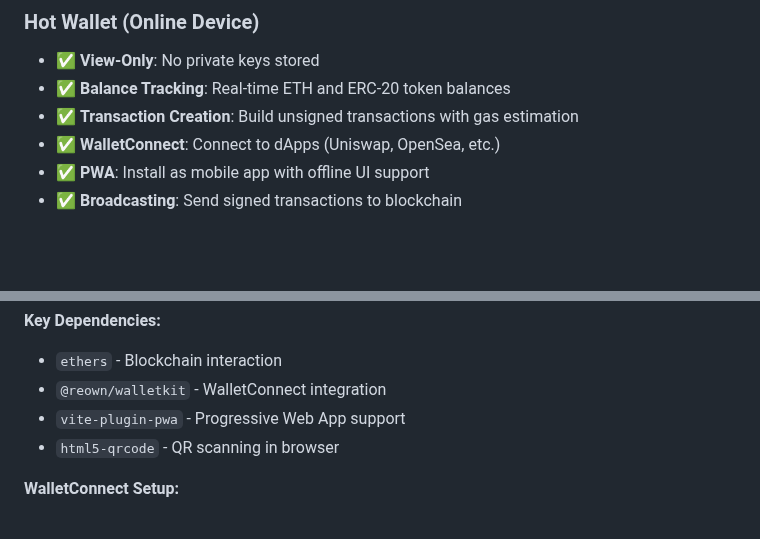
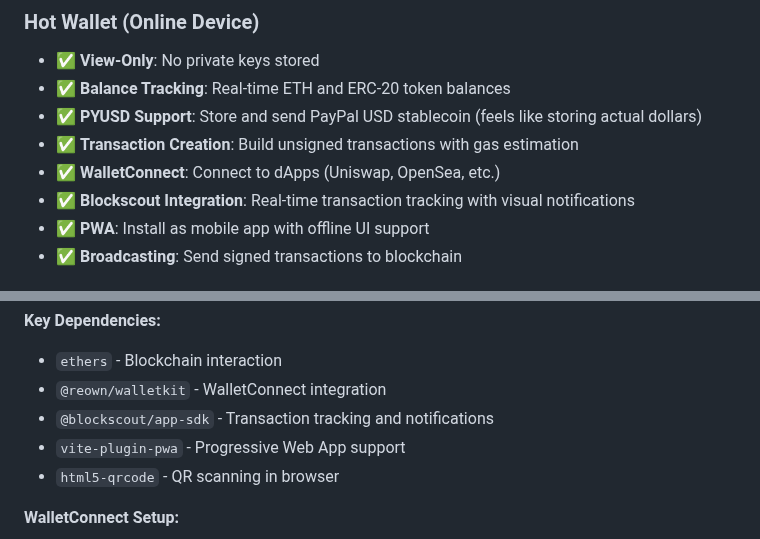
Before and after one commit to pettiboy/better-wallet, a Markdown page: README.md, 2 parts joined by grey strips. Rendered like a GitHub page; blank space fills up the shorter version.

```diff
--- a/README.md
+++ b/README.md
@@ -36,8 +36,10 @@ better-wallet/
 
 - ✅ **View-Only**: No private keys stored
 - ✅ **Balance Tracking**: Real-time ETH and ERC-20 token balances
+- ✅ **PYUSD Support**: Store and send PayPal USD stablecoin (feels like storing actual dollars)
 - ✅ **Transaction Creation**: Build unsigned transactions with gas estimation
 - ✅ **WalletConnect**: Connect to dApps (Uniswap, OpenSea, etc.)
+- ✅ **Blockscout Integration**: Real-time transaction tracking with visual notifications
 - ✅ **PWA**: Install as mobile app with offline UI support
 - ✅ **Broadcasting**: Send signed transactions to blockchain
 
@@ -169,6 +181,7 @@ npm run preview
 
 - `ethers` - Blockchain interaction
 - `@reown/walletkit` - WalletConnect integration
+- `@blockscout/app-sdk` - Transaction tracking and notifications
 - `vite-plugin-pwa` - Progressive Web App support
 - `html5-qrcode` - QR scanning in browser
 
```
Also changed, not shown: other parts of README.md (+60 -14 lines).
